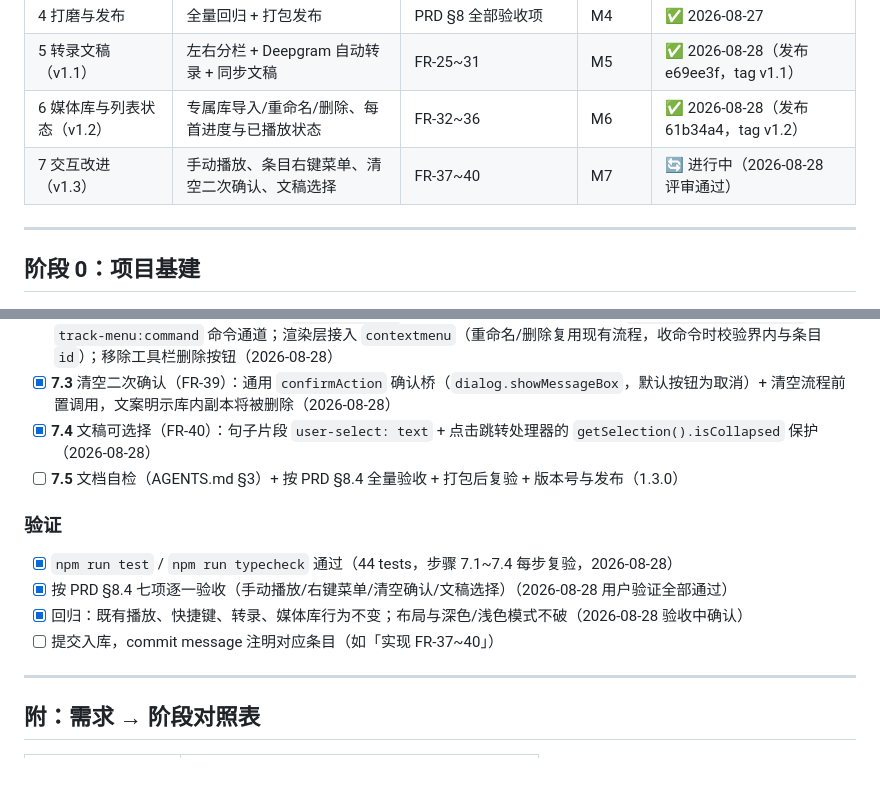
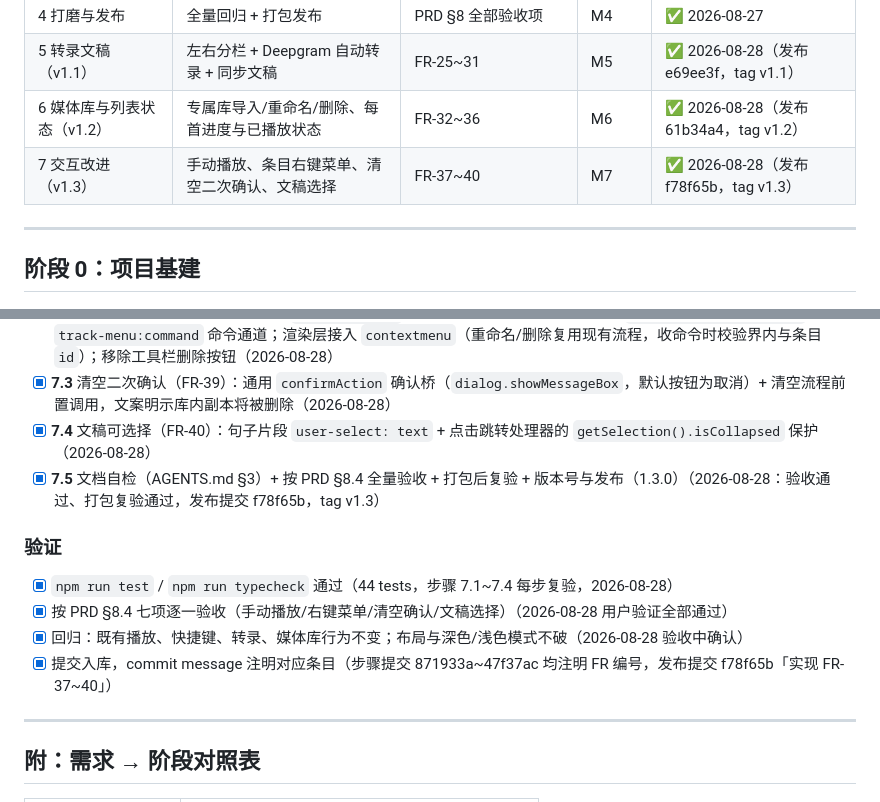
Before and after one commit to XiaoruiWang-SH/myPlayer, a Markdown page: docs/PROGRESS.md, 2 parts joined by grey strips. Drawn GitHub-style; blank space fills up the shorter version.

Commit message:
阶段 7 收尾：打包复验通过，7.5 与验证项记录归档（发布 f78f65b）

```diff
--- a/docs/PROGRESS.md
+++ b/docs/PROGRESS.md
@@ -23,7 +23,7 @@
 | 4 打磨与发布 | 全量回归 + 打包发布 | PRD §8 全部验收项 | M4 | ✅ 2026-08-27 |
 | 5 转录文稿（v1.1） | 左右分栏 + Deepgram 自动转录 + 同步文稿 | FR-25~31 | M5 | ✅ 2026-08-28（发布 e69ee3f，tag v1.1） |
 | 6 媒体库与列表状态（v1.2） | 专属库导入/重命名/删除、每首进度与已播放状态 | FR-32~36 | M6 | ✅ 2026-08-28（发布 61b34a4，tag v1.2） |
-| 7 交互改进（v1.3） | 手动播放、条目右键菜单、清空二次确认、文稿选择 | FR-37~40 | M7 | 🔄 进行中（2026-08-28 评审通过） |
+| 7 交互改进（v1.3） | 手动播放、条目右键菜单、清空二次确认、文稿选择 | FR-37~40 | M7 | ✅ 2026-08-28（发布 f78f65b，tag v1.3） |
 
 ---
 
@@ -206,14 +206,14 @@
 - [x] **7.2** 条目右键菜单（FR-38）：主进程 `openTrackMenu`（库目录前缀校验 + 原生 Menu + `shell.showItemInFolder`）与 `track-menu:command` 命令通道；渲染层接入 `contextmenu`（重命名/删除复用现有流程，收命令时校验界内与条目 `id`）；移除工具栏删除按钮（2026-08-28）
 - [x] **7.3** 清空二次确认（FR-39）：通用 `confirmAction` 确认桥（`dialog.showMessageBox`，默认按钮为取消）+ 清空流程前置调用，文案明示库内副本将被删除（2026-08-28）
 - [x] **7.4** 文稿可选择（FR-40）：句子片段 `user-select: text` + 点击跳转处理器的 `getSelection().isCollapsed` 保护（2026-08-28）
-- [ ] **7.5** 文档自检（AGENTS.md §3）+ 按 PRD §8.4 全量验收 + 打包后复验 + 版本号与发布（1.3.0）
+- [x] **7.5** 文档自检（AGENTS.md §3）+ 按 PRD §8.4 全量验收 + 打包后复验 + 版本号与发布（1.3.0）（2026-08-28：验收通过、打包复验通过，发布提交 f78f65b，tag v1.3）
 
 ### 验证
 
 - [x] `npm run test` / `npm run typecheck` 通过（44 tests，步骤 7.1~7.4 每步复验，2026-08-28）
 - [x] 按 PRD §8.4 七项逐一验收（手动播放/右键菜单/清空确认/文稿选择）（2026-08-28 用户验证全部通过）
 - [x] 回归：既有播放、快捷键、转录、媒体库行为不变；布局与深色/浅色模式不破（2026-08-28 验收中确认）
-- [ ] 提交入库，commit message 注明对应条目（如「实现 FR-37~40」）
+- [x] 提交入库，commit message 注明对应条目（步骤提交 871933a~47f37ac 均注明 FR 编号，发布提交 f78f65b「实现 FR-37~40」）
 
 ---
 
```
